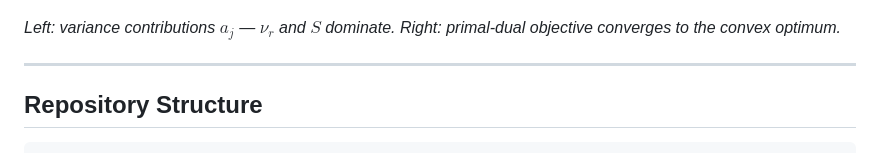
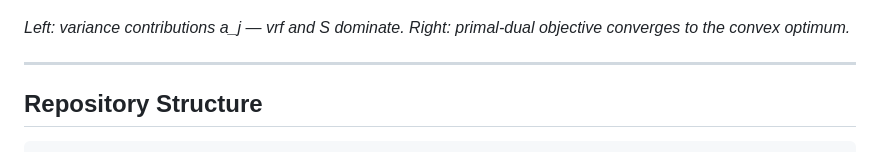
Before and after one commit to comemuntuqtb/ogl-manufacturing-optimization, a Markdown page: README.md, the part around the change. GitHub-like rendering.

```diff
--- a/README.md
+++ b/README.md
@@ -105,7 +105,7 @@ The primal-dual dynamics converge to the same optimum as the centralized solver.
   <img src="results/fig_convergence.png" width="48%" alt="Primal-dual convergence"/>
 </p>
 
-*Left: variance contributions $a_j$ — $\nu_r$ and $S$ dominate. Right: primal-dual objective converges to the convex optimum.*
+*Left: variance contributions a_j — vrf and S dominate. Right: primal-dual objective converges to the convex optimum.*
 
 ---
 
```
